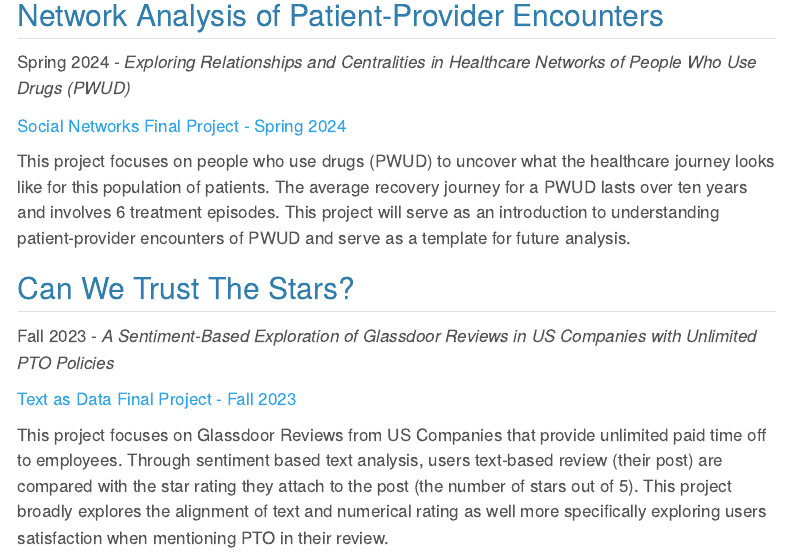
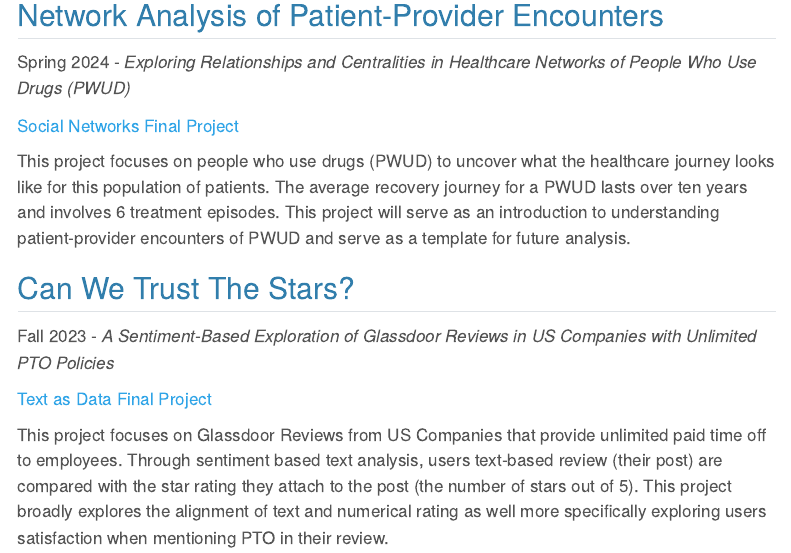
Before and after one commit to duffysueellen/Sue-Ellen_Data_Experience, a Quarto document (projects.qmd): the page in a window 1100 px wide, from 470 px down. Rendered offline with R 4.5, knitr and Pandoc in place of Quarto, with nearby package versions; menus at the side of the page are left out.

Commit message:
last update

```diff
--- a/projects.qmd
+++ b/projects.qmd
@@ -19,7 +19,7 @@ Document to be added by December 19th
 Spring 2024 - *Exploring Relationships and Centralities in Healthcare Networks of People Who Use Drugs (PWUD)*
 
 <a href="files/Sue-Ellen_Duffy_SN_Spring_2024.svg"
-target="_blank">Social Networks Final Project - Spring 2024</a>
+target="_blank">Social Networks Final Project</a>
 
 This project focuses on people who use drugs (PWUD) to uncover what the healthcare journey looks like for this population of patients. The average recovery journey for a PWUD lasts over ten years and involves 6 treatment episodes. This project will serve as an introduction to understanding patient-provider encounters of PWUD and serve as a template for future analysis.
 
@@ -28,7 +28,7 @@ This project focuses on people who use drugs (PWUD) to uncover what the healthca
 Fall 2023 - *A Sentiment-Based Exploration of Glassdoor Reviews in US Companies with Unlimited PTO Policies*
 
 <a href="files/Sue-Ellen_Duffy_TAD_Fall_2023.svg"
-target="_blank">Text as Data Final Project - Fall 2023</a>
+target="_blank">Text as Data Final Project</a>
 
 This project focuses on Glassdoor Reviews from US Companies that provide unlimited paid time off to employees. Through sentiment based text analysis, users text-based review (their post) are compared with the star rating they attach to the post (the number of stars out of 5). This project broadly explores the alignment of text and numerical rating as well more specifically exploring users satisfaction when mentioning PTO in their review.
 
```
Also changed, not shown: docs/search.json, 1 other file.
